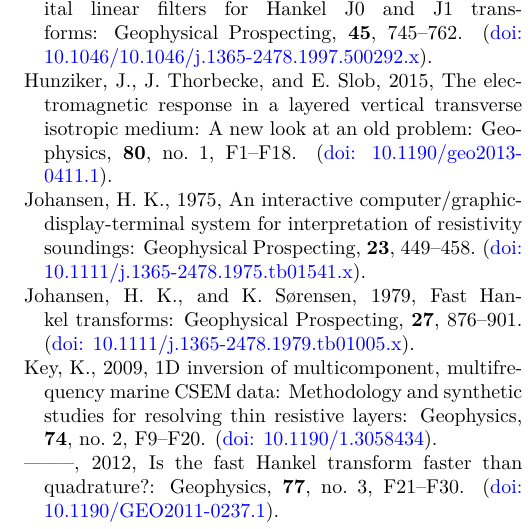
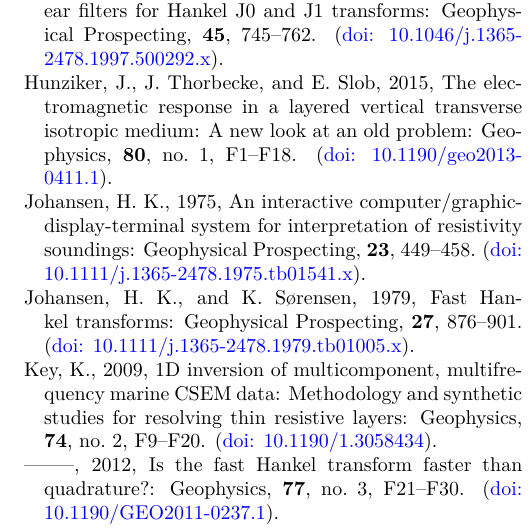
Before and after one commit to emsig/article-fdesign, a LaTeX document (ManuscriptGeophysics2018.tex): part of one column of page 11 of 12, cut so that both start at the same text. Compiled offline with pdfLaTeX; a LaTeX package or settings file that is missing is left out.

Commit message:
Corrections from Page Proofs

```diff
--- a/ManuscriptGeophysics2018.tex
+++ b/ManuscriptGeophysics2018.tex
@@ -983,7 +983,7 @@ Guptasarma, D.,  1982, Optimization of short digital linear filters for
 Guptasarma, D., and B. Singh,  1997, New digital linear filters for {H}ankel
   {J}0 and {J}1 transforms: Geophysical Prospecting, {\bf 45}, 745--762.
 \newblock (\href{https://doi.org/10.1046/j.1365-2478.1997.500292.x}{doi:
-  10.1046/10.1046/j.1365-2478.1997.500292.x}).
+  10.1046/j.1365-2478.1997.500292.x}).
 
 \bibitem[Hunziker et~al., 2015]{GEO.15.Hunziker}
 Hunziker, J., J. Thorbecke, and E. Slob,  2015, The electromagnetic response in
```
Also changed, not shown: figures/Figure-1-bw.pdf, 1 other file.
